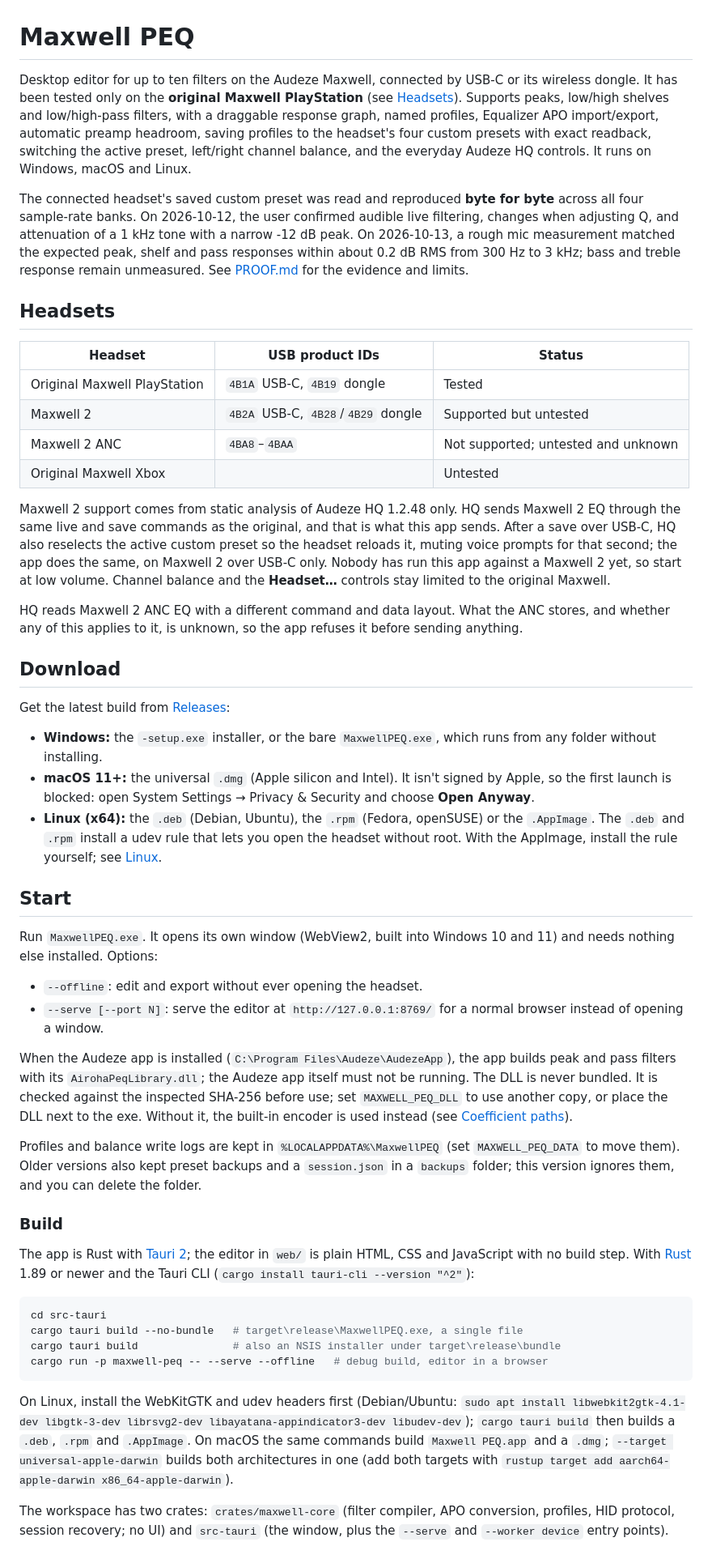
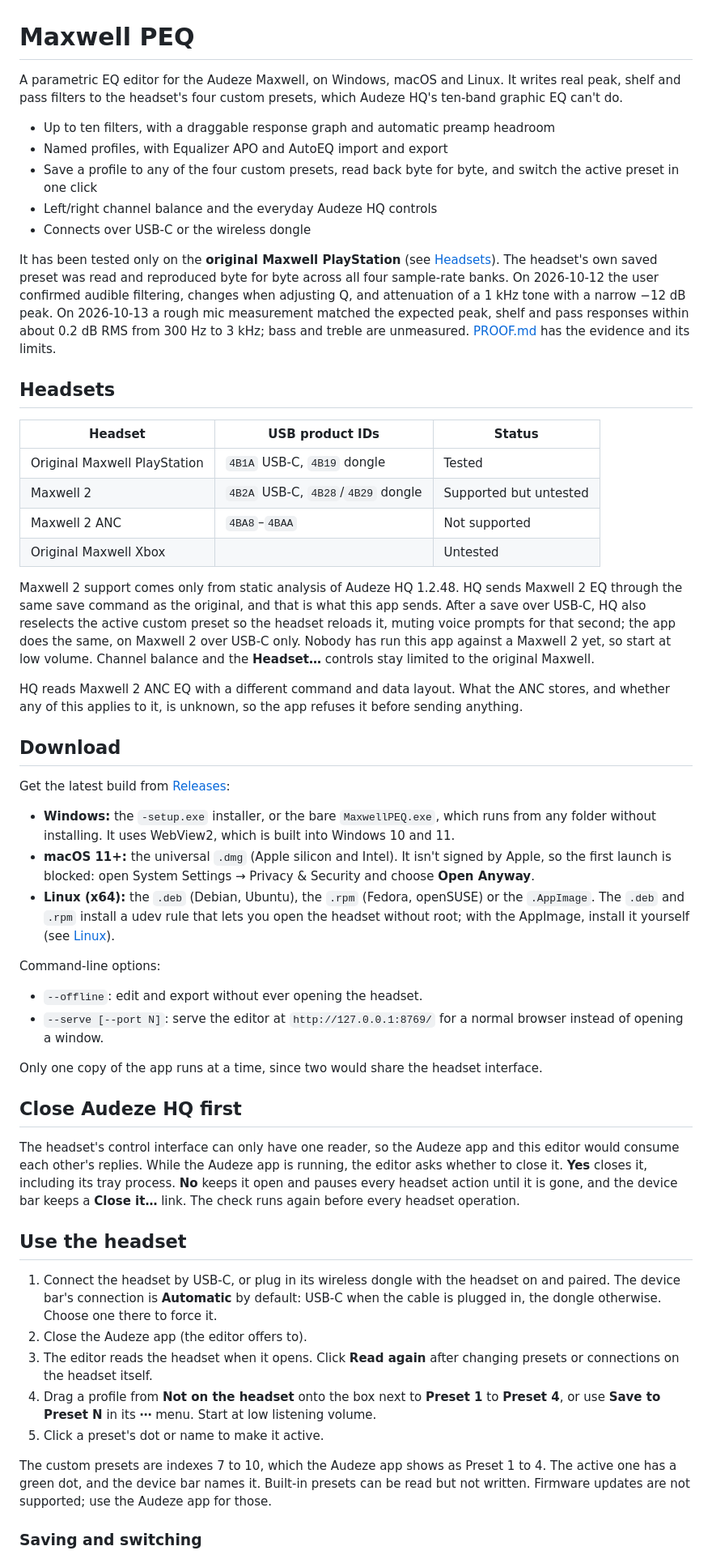
Before and after one commit to Aquaspaces/maxwell-peq, a Markdown page: README.md, the part around one of its changes. Shown at 81% size. Drawn GitHub-style.

````diff
--- a/README.md
+++ b/README.md
@@ -1,8 +1,14 @@
 # Maxwell PEQ
 
-Desktop editor for up to ten filters on the Audeze Maxwell, connected by USB-C or its wireless dongle. It has been tested only on the **original Maxwell PlayStation** (see [Headsets](#headsets)). Supports peaks, low/high shelves and low/high-pass filters, with a draggable response graph, named profiles, Equalizer APO import/export, automatic preamp headroom, saving profiles to the headset's four custom presets with exact readback, switching the active preset, left/right channel balance, and the everyday Audeze HQ controls. It runs on Windows, macOS and Linux.
+A parametric EQ editor for the Audeze Maxwell, on Windows, macOS and Linux. It writes real peak, shelf and pass filters to the headset's four custom presets, which Audeze HQ's ten-band graphic EQ can't do.
 
-The connected headset's saved custom preset was read and reproduced **byte for byte** across all four sample-rate banks. On 2026-10-12, the user confirmed audible live filtering, changes when adjusting Q, and attenuation of a 1 kHz tone with a narrow -12 dB peak. On 2026-10-13, a rough mic measurement matched the expected peak, shelf and pass responses within about 0.2 dB RMS from 300 Hz to 3 kHz; bass and treble response remain unmeasured. See [PROOF.md](PROOF.md) for the evidence and limits.
+- Up to ten filters, with a draggable response graph and automatic preamp headroom
+- Named profiles, with Equalizer APO and AutoEQ import and export
+- Save a profile to any of the four custom presets, read back byte for byte, and switch the active preset in one click
+- Left/right channel balance and the everyday Audeze HQ controls
+- Connects over USB-C or the wireless dongle
+
+It has been tested only on the **original Maxwell PlayStation** (see [Headsets](#headsets)). The headset's own saved preset was read and reproduced byte for byte across all four sample-rate banks. On 2026-10-12 the user confirmed audible filtering, changes when adjusting Q, and attenuation of a 1 kHz tone with a narrow −12 dB peak. On 2026-10-13 a rough mic measurement matched the expected peak, shelf and pass responses within about 0.2 dB RMS from 300 Hz to 3 kHz; bass and treble are unmeasured. [PROOF.md](PROOF.md) has the evidence and its limits.
 
 ## Headsets
 
@@ -10,10 +16,10 @@ The connected headset's saved custom preset was read and reproduced **byte for b
 | --- | --- | --- |
 | Original Maxwell PlayStation | `4B1A` USB-C, `4B19` dongle | Tested |
 | Maxwell 2 | `4B2A` USB-C, `4B28`/`4B29` dongle | Supported but untested |
-| Maxwell 2 ANC | `4BA8`–`4BAA` | Not supported; untested and unknown |
+| Maxwell 2 ANC | `4BA8`–`4BAA` | Not supported |
 | Original Maxwell Xbox | | Untested |
 
-Maxwell 2 support comes from static analysis of Audeze HQ 1.2.48 only. HQ sends Maxwell 2 EQ through the same live and save commands as the original, and that is what this app sends. After a save over USB-C, HQ also reselects the active custom preset so the headset reloads it, muting voice prompts for that second; the app does the same, on Maxwell 2 over USB-C only. Nobody has run this app against a Maxwell 2 yet, so start at low volume. Channel balance and the **Headset…** controls stay limited to the original Maxwell.
+Maxwell 2 support comes only from static analysis of Audeze HQ 1.2.48. HQ sends Maxwell 2 EQ through the same save command as the original, and that is what this app sends. After a save over USB-C, HQ also reselects the active custom preset so the headset reloads it, muting voice prompts for that second; the app does the same, on Maxwell 2 over USB-C only. Nobody has run this app against a Maxwell 2 yet, so start at low volume. Channel balance and the **Headset…** controls stay limited to the original Maxwell.
 
 HQ reads Maxwell 2 ANC EQ with a different command and data layout. What the ANC stores, and whether any of this applies to it, is unknown, so the app refuses it before sending anything.
 
@@ -21,33 +27,30 @@ HQ reads Maxwell 2 ANC EQ with a different command and data layout. What the ANC
 
 Get the latest build from [Releases](https://github.com/Aquaspaces/maxwell-peq/releases):
 
-- **Windows:** the `-setup.exe` installer, or the bare `MaxwellPEQ.exe`, which runs from any folder without installing.
+- **Windows:** the `-setup.exe` installer, or the bare `MaxwellPEQ.exe`, which runs from any folder without installing. It uses WebView2, which is built into Windows 10 and 11.
 - **macOS 11+:** the universal `.dmg` (Apple silicon and Intel). It isn't signed by Apple, so the first launch is blocked: open System Settings → Privacy & Security and choose **Open Anyway**.
-- **Linux (x64):** the `.deb` (Debian, Ubuntu), the `.rpm` (Fedora, openSUSE) or the `.AppImage`. The `.deb` and `.rpm` install a udev rule that lets you open the headset without root. With the AppImage, install the rule yourself; see [Linux](#linux).
+- **Linux (x64):** the `.deb` (Debian, Ubuntu), the `.rpm` (Fedora, openSUSE) or the `.AppImage`. The `.deb` and `.rpm` install a udev rule that lets you open the headset without root; with the AppImage, install it yourself (see [Linux](#linux)).
 
-## Start
-
-Run `MaxwellPEQ.exe`. It opens its own window (WebView2, built into Windows 10 and 11) and needs nothing else installed. Options:
+Command-line options:
 
 - `--offline`: edit and export without ever opening the headset.
 - `--serve [--port N]`: serve the editor at `http://127.0.0.1:8769/` for a normal browser instead of opening a window.
 
-When the Audeze app is installed (`C:\Program Files\Audeze\AudezeApp`), the app builds peak and pass filters with its `AirohaPeqLibrary.dll`; the Audeze app itself must not be running. The DLL is never bundled. It is checked against the inspected SHA-256 before use; set `MAXWELL_PEQ_DLL` to use another copy, or place the DLL next to the exe. Without it, the built-in encoder is used instead (see [Coefficient paths](#coefficient-paths)).
+Only one copy of the app runs at a time, since two would share the headset interface.
 
-Profiles and balance write logs are kept in `%LOCALAPPDATA%\MaxwellPEQ` (set `MAXWELL_PEQ_DATA` to move them). Older versions also kept preset backups and a `session.json` in a `backups` folder; this version ignores them, and you can delete the folder.
+## Close Audeze HQ first
 
-### Build
+The headset's control interface can only have one reader, so the Audeze app and this editor would consume each other's replies. While the Audeze app is running, the editor asks whether to close it. **Yes** closes it, including its tray process. **No** keeps it open and pauses every headset action until it is gone, and the device bar keeps a **Close it…** link. The check runs again before every headset operation.
 
-The app is Rust with [Tauri 2](https://tauri.app); the editor in `web/` is plain HTML, CSS and JavaScript with no build step. With [Rust](https://rustup.rs) 1.89 or newer and the Tauri CLI (`cargo install tauri-cli --version "^2"`):
+## Use the headset
 
-```powershell
-cd src-tauri
-cargo tauri build --no-bundle   # target\release\MaxwellPEQ.exe, a single file
-cargo tauri build               # also an NSIS installer under target\release\bundle
-cargo run -p maxwell-peq -- --serve --offline   # debug build, editor in a browser
-```
+1. Connect the headset by USB-C, or plug in its wireless dongle with the headset on and paired. The device bar's connection is **Automatic** by default: USB-C when the cable is plugged in, the dongle otherwise. Choose one there to force it.
+2. Close the Audeze app (the editor offers to).
+3. The editor reads the headset when it opens. Click **Read again** after changing presets or connections on the headset itself.
+4. Drag a profile from **Not on the headset** onto the box next to **Preset 1** to **Preset 4**, or use **Save to Preset N** in its **⋯** menu. Start at low listening volume.
+5. Click a preset's dot or name to make it active.
 
-On Linux, install the WebKitGTK and udev headers first (Debian/Ubuntu: `sudo apt install libwebkit2gtk-4.1-dev libgtk-3-dev librsvg2-dev libayatana-appindicator3-dev libudev-dev`); `cargo tauri build` then builds a `.deb`, `.rpm` and `.AppImage`. On macOS the same commands build `Maxwell PEQ.app` and a `.dmg`; `--target universal-apple-darwin` builds both architectures in one (add both targets with `rustup target add aarch64-apple-darwin x86_64-apple-darwin`).
+The custom presets are indexes 7 to 10, which the Audeze app shows as Preset 1 to 4. The active one has a green dot, and the device bar names it. Built-in presets can be read but not written. Firmware updates are not supported; use the Audeze app for those.
 
-The workspace has two crates: `crates/maxwell-core` (filter compiler, APO conversion, profiles, HID protocol, session recovery; no UI) and `src-tauri` (the window, plus the `--serve` and `--worker device` entry points).
+### Saving and switching
 
````
Also changed, not shown: other parts of README.md (+92 -72 lines), PRODUCT.md (+14 -13 lines).
